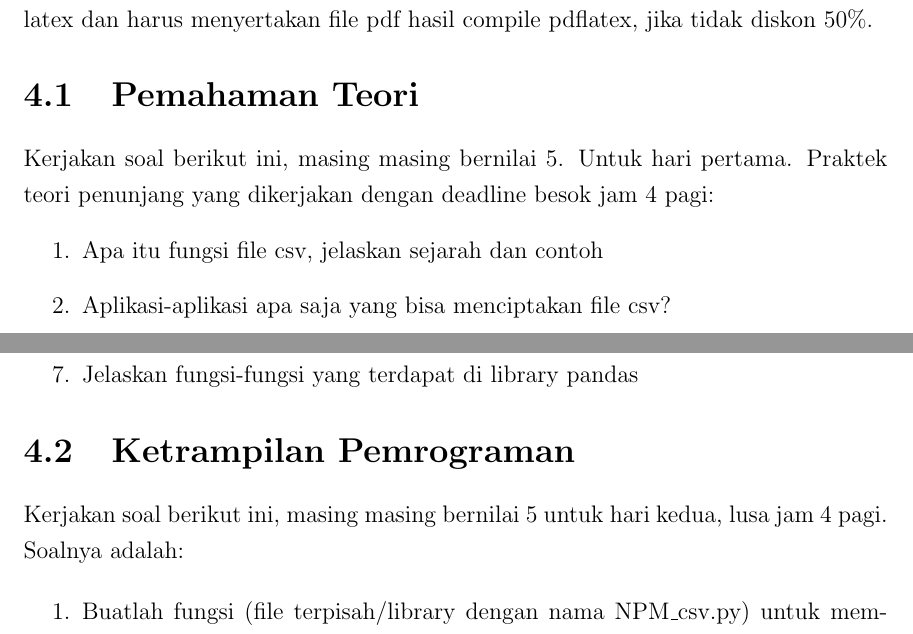
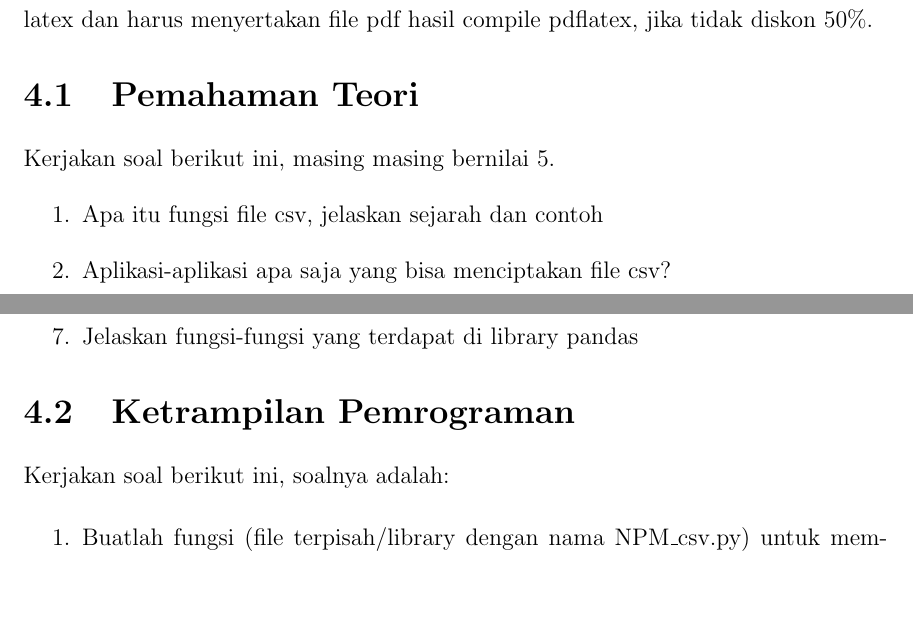
Before and after one commit to modulpraktikum/pemrograman2, a LaTeX thesis (main.tex, which reads section/chapter4.tex): two parts of pages 23 and 24 of 45, joined at a grey line, cut so that both start at the same text, the shorter picture padded with empty space. Compiled offline with pdfLaTeX.

Commit message:
chapter 4

```diff
--- a/section/chapter4.tex
+++ b/section/chapter4.tex
@@ -17,8 +17,7 @@ Tugas dengan cara dikumpulkan dengan pull request ke github dengan menggunakan l
 
 
 \section{Pemahaman Teori}
-Kerjakan soal berikut ini, masing masing bernilai 5. Untuk hari pertama.
-Praktek teori penunjang yang dikerjakan dengan deadline besok jam 4 pagi:
+Kerjakan soal berikut ini, masing masing bernilai 5.
 \begin{enumerate}
 \item
 Apa itu fungsi file csv, jelaskan sejarah dan contoh
@@ -37,7 +36,7 @@ Jelaskan fungsi-fungsi yang terdapat di library pandas
 \end{enumerate}
 
 \section{Ketrampilan Pemrograman}
-Kerjakan soal berikut ini, masing masing bernilai 5 untuk hari kedua, lusa jam 4 pagi. Soalnya adalah:
+Kerjakan soal berikut ini, soalnya adalah:
 
 \begin{enumerate}
 \item
```
Also changed, not shown: main.pdf, section/chapter4.tex (5 more changed lines).
